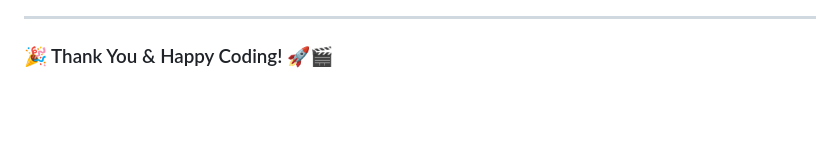
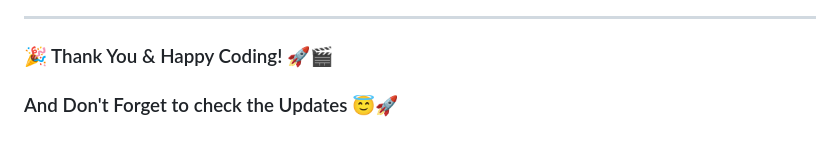
Before and after one commit to Godatcode/Movie-TV-Show-Finder, a Markdown page: README.md, the part around the change. Drawn GitHub-style; blank space fills up the shorter version.

```diff
--- a/README.md
+++ b/README.md
@@ -97,3 +97,4 @@ This project is **open-source** under the [MIT License](https://github.com/Godat
 ---
 
 ### 🎉 Thank You & Happy Coding! 🚀🎬
+### And Don't Forget to check the Updates 😇🚀
```
